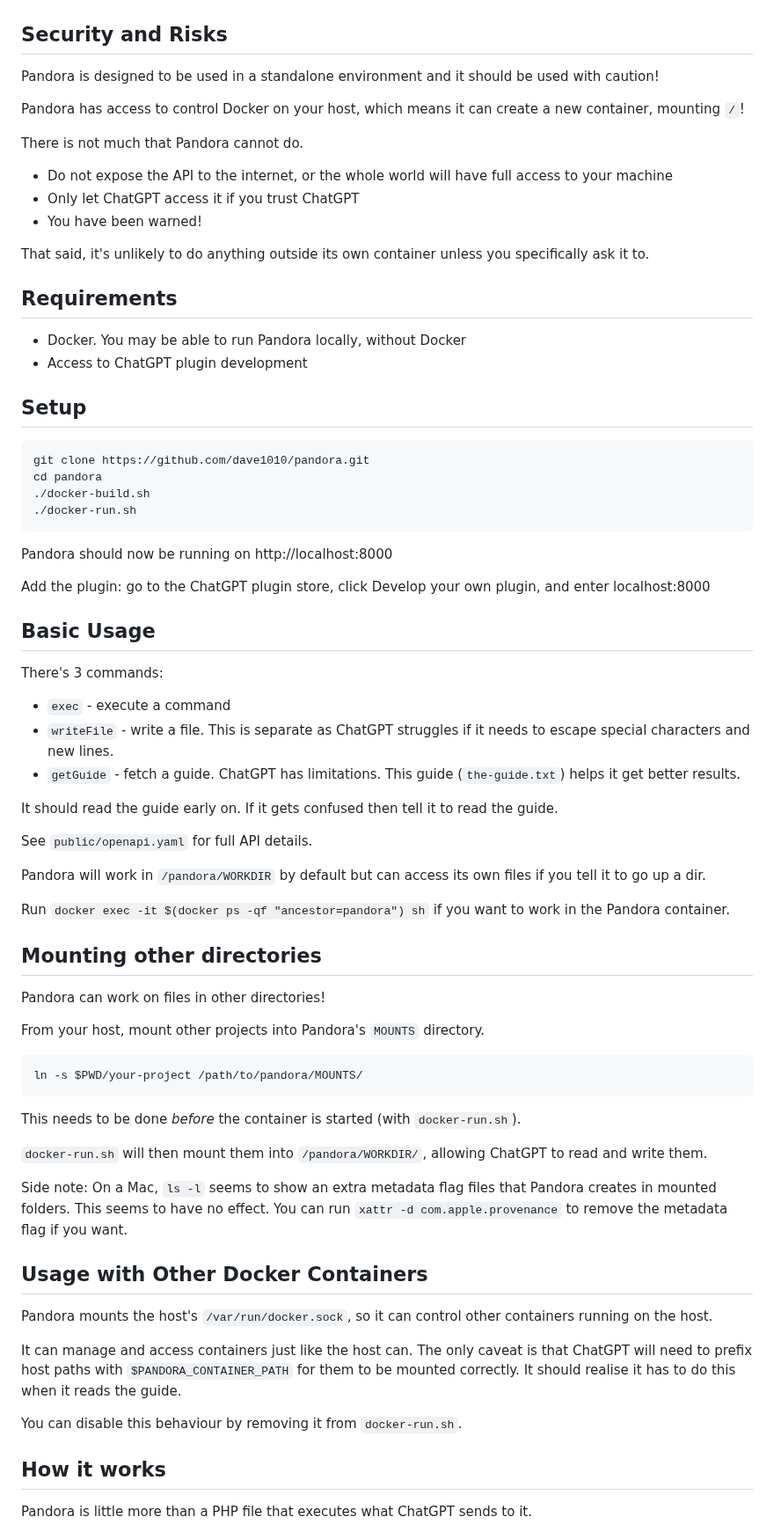
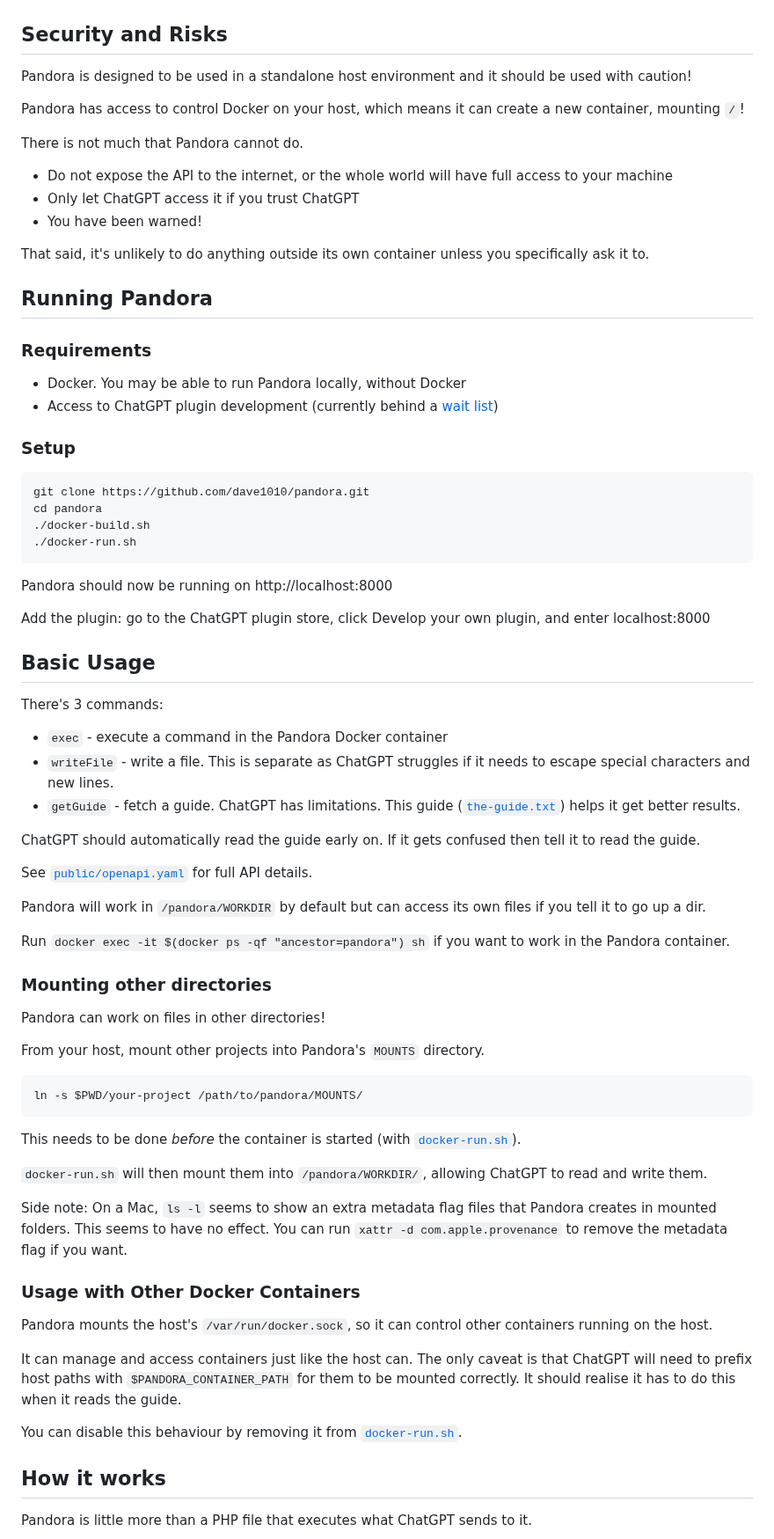
Before and after one commit to dave1010/pandora, a Markdown page: README.md, the part around one of its changes. Shown at 88% size. GitHub-like rendering.

Commit message:
Clean up README some more

```diff
--- a/README.md
+++ b/README.md
@@ -27,7 +32,7 @@ Demo: https://chat.openai.com/share/9df39ba5-6779-4abf-9372-95535a97c4ff
 
 ## Security and Risks
 
-Pandora is designed to be used in a standalone environment and it should be used with caution!
+Pandora is designed to be used in a standalone host environment and it should be used with caution!
 
 Pandora has access to control Docker on your host, which means it can create a new container, mounting `/`!
 
@@ -39,12 +44,14 @@ There is not much that Pandora cannot do.
 
 That said, it's unlikely to do anything outside its own container unless you specifically ask it to.
 
-## Requirements
+## Running Pandora
+
+### Requirements
 
 * Docker. You may be able to run Pandora locally, without Docker
-* Access to ChatGPT plugin development
+* Access to ChatGPT plugin development (currently behind a [wait list](https://openai.com/blog/chatgpt-plugins))
 
-## Setup
+### Setup
 
     git clone https://github.com/dave1010/pandora.git
     cd pandora
@@ -59,19 +66,19 @@ Add the plugin: go to the ChatGPT plugin store, click Develop your own plugin, a
 
 There's 3 commands:
 
-* `exec` - execute a command
+* `exec` - execute a command in the Pandora Docker container
 * `writeFile` - write a file. This is separate as ChatGPT struggles if it needs to escape special characters and new lines.
-* `getGuide` - fetch a guide. ChatGPT has limitations. This guide (`the-guide.txt`) helps it get better results.
+* `getGuide` - fetch a guide. ChatGPT has limitations. This guide ([`the-guide.txt`](the-guide.txt)) helps it get better results.
 
-It should read the guide early on. If it gets confused then tell it to read the guide.
+ChatGPT should automatically read the guide early on. If it gets confused then tell it to read the guide.
 
-See `public/openapi.yaml` for full API details.
+See [`public/openapi.yaml`](public/openapi.yaml) for full API details.
 
 Pandora will work in `/pandora/WORKDIR` by default but can access its own files if you tell it to go up a dir.
 
 Run `docker exec -it $(docker ps -qf "ancestor=pandora") sh` if you want to work in the Pandora container.
 
-## Mounting other directories
+### Mounting other directories
 
 Pandora can work on files in other directories!
 
@@ -79,13 +86,13 @@ From your host, mount other projects into Pandora's `MOUNTS` directory.
 
     ln -s $PWD/your-project /path/to/pandora/MOUNTS/
 
-This needs to be done _before_ the container is started (with `docker-run.sh`).
+This needs to be done _before_ the container is started (with [`docker-run.sh`](docker-run.sh)).
 
 `docker-run.sh` will then mount them into `/pandora/WORKDIR/`, allowing ChatGPT to read and write them.
 
 Side note: On a Mac, `ls -l` seems to show an extra metadata flag files that Pandora creates in mounted folders. This seems to have no effect. You can run `xattr -d com.apple.provenance` to remove the metadata flag if you want.
 
-## Usage with Other Docker Containers
+### Usage with Other Docker Containers
 
 Pandora mounts the host's `/var/run/docker.sock`, so it can control other containers running on the host.
 
@@ -93,7 +100,7 @@ It can manage and access containers just like the host can. The only caveat is t
 prefix host paths with `$PANDORA_CONTAINER_PATH` for them to be mounted correctly. It should realise it has to
 do this when it reads the guide.
 
-You can disable this behaviour by removing it from `docker-run.sh`.
+You can disable this behaviour by removing it from [`docker-run.sh`](docker-run.sh).
 
 ## How it works
 
```
Also changed, not shown: other parts of README.md (+24 -10 lines).
